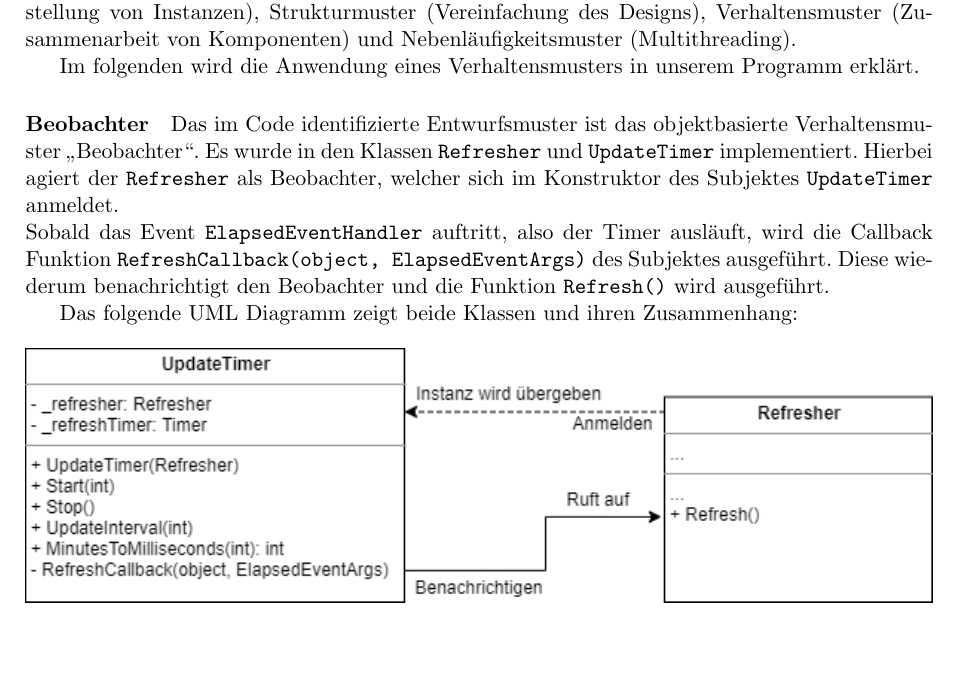
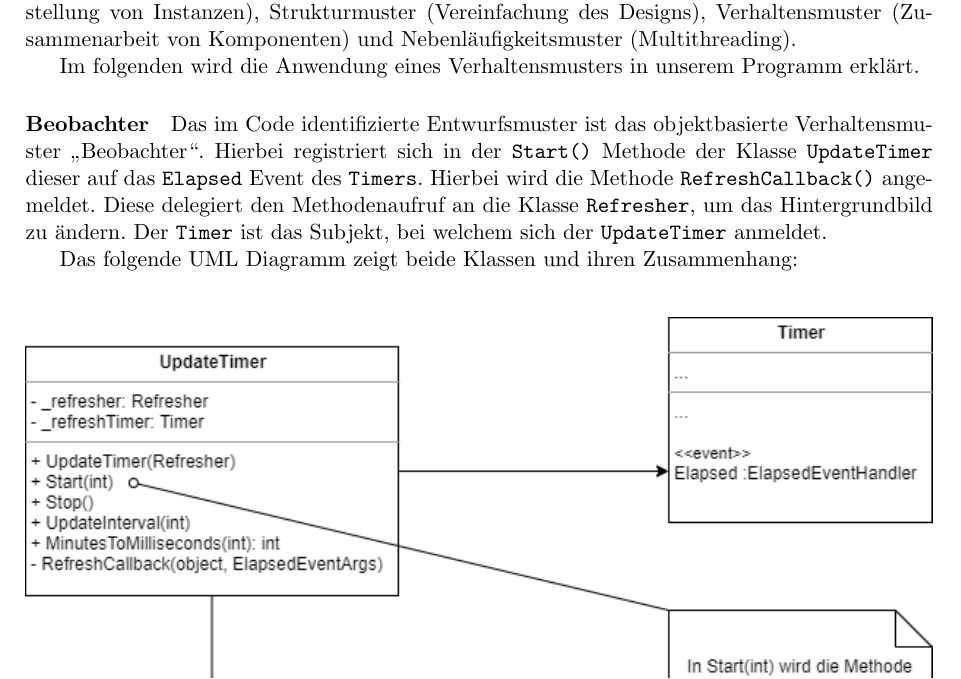
Before and after one commit to gierle/WeatherWallpaperDocumentation, a LaTeX document (Dokumentation WeatherWallpaper.tex, which reads entwurfsmuster.tex): part of page 8 of 24, cut so that both start at the same text, the shorter picture padded with empty space. Compiled offline with pdfLaTeX.

Commit message:
Updated Beobachter

```diff
--- a/entwurfsmuster.tex
+++ b/entwurfsmuster.tex
@@ -13,13 +13,14 @@ Im folgenden wird die Anwendung eines Verhaltensmusters in unserem Programm erkl
 
 \paragraph{Beobachter}
 Das im Code identifizierte Entwurfsmuster ist das objektbasierte Verhaltensmuster \enquote{Beobachter}.
-Es wurde in den Klassen \texttt{Refresher} und \texttt{UpdateTimer} implementiert.
-Hierbei agiert der \texttt{Refresher} als Beobachter, welcher sich im Konstruktor des Subjektes \texttt{UpdateTimer} anmeldet. \\
-Sobald das Event \texttt{ElapsedEventHandler} auftritt, also der Timer ausläuft, wird die Callback Funktion \texttt{RefreshCallback(object, ElapsedEventArgs)} des Subjektes ausgeführt.
-Diese wiederum benachrichtigt den Beobachter und die Funktion \texttt{Refresh()} wird ausgeführt.
+Hierbei registriert sich in der \texttt{Start()} Methode der Klasse \texttt{UpdateTimer} dieser auf das \texttt{Elapsed} Event des \texttt{Timers}.
+Hierbei wird die Methode \texttt{RefreshCallback()} angemeldet.
+Diese delegiert den Methodenaufruf an die Klasse \texttt{Refresher}, um das Hintergrundbild zu ändern.
+Der \texttt{Timer} ist das Subjekt, bei welchem sich der \texttt{UpdateTimer} anmeldet.
 
 Das folgende UML Diagramm zeigt beide Klassen und ihren Zusammenhang:
 
+\medspace
 \begin{figure}[h]
 	\begin{center}
 		\includegraphics[width=\linewidth]{Bilder/Beobachter_UML.png}
```
Also changed, not shown: Bilder/Beobachter_UML.png, Dokumentation WeatherWallpaper.pdf, 1 other file.
